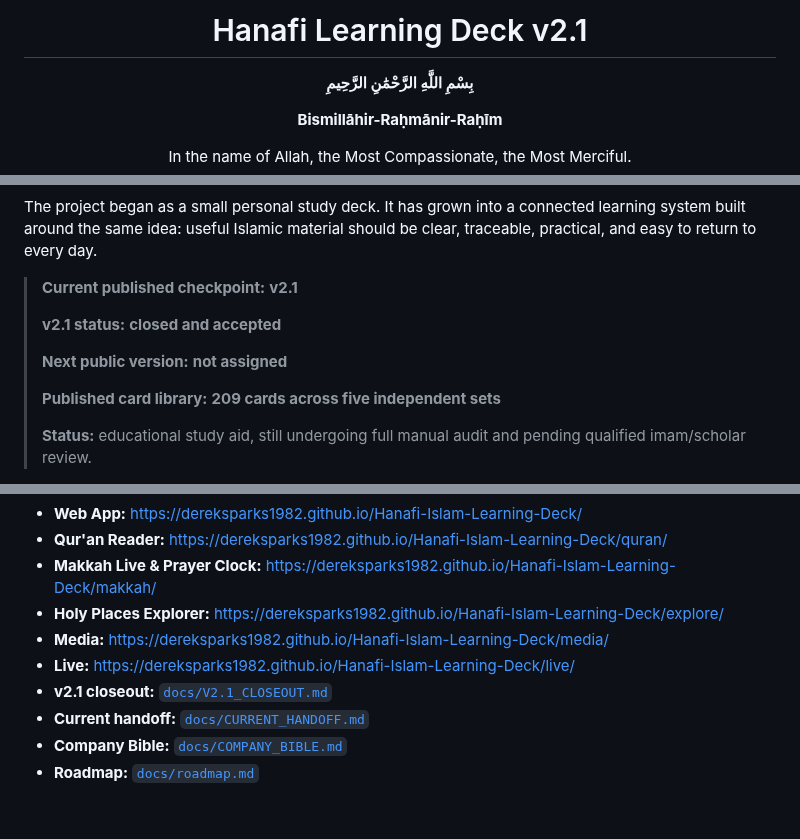
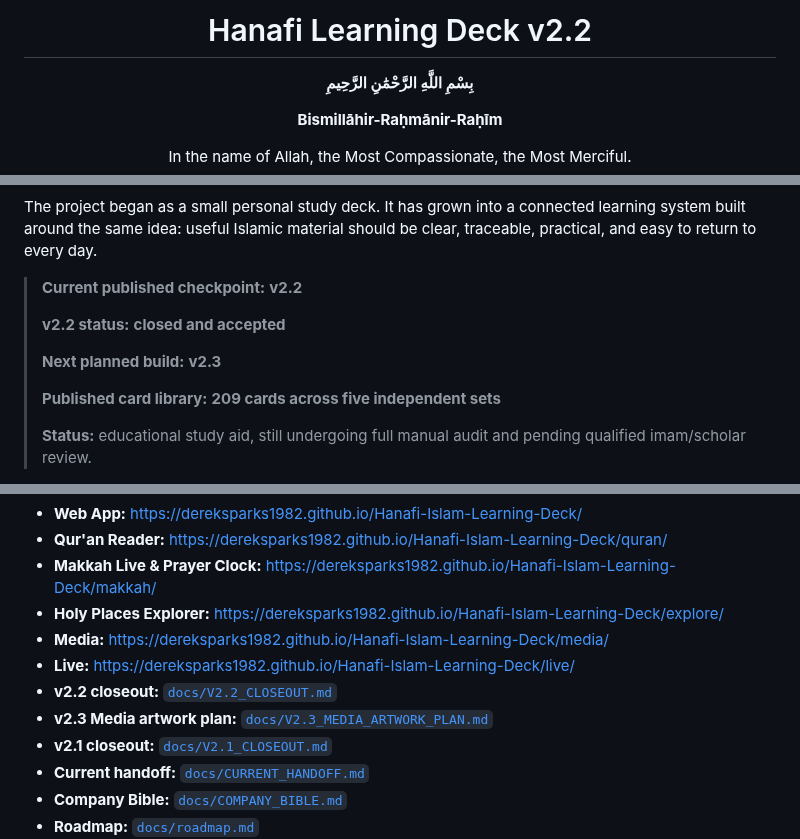
Before and after one commit to dereksparks1982/Hanafi-Islam-Learning-Deck, a Markdown page: README.md, 3 parts joined by grey strips. Rendered like a GitHub page; blank space fills up the shorter version.

Commit message:
Close v2.2 and point to v2.3 planning

```diff
--- a/README.md
+++ b/README.md
@@ -1,4 +1,4 @@
-<h1 align="center">Hanafi Learning Deck v2.1</h1>
+<h1 align="center">Hanafi Learning Deck v2.2</h1>
 
 <div align="center">
 
@@ -24,11 +24,11 @@ A growing, printable, offline-capable, and mobile-friendly library for learning
 
 The project began as a small personal study deck. It has grown into a connected learning system built around the same idea: useful Islamic material should be clear, traceable, practical, and easy to return to every day.
 
-> **Current published checkpoint:** **v2.1**
+> **Current published checkpoint:** **v2.2**
 >
-> **v2.1 status:** **closed and accepted**
+> **v2.2 status:** **closed and accepted**
 >
-> **Next public version:** **not assigned**
+> **Next planned build:** **v2.3**
 >
 > **Published card library:** **209 cards across five independent sets**
 >
@@ -49,6 +49,8 @@ Current work is maintained on **`main`**.
 - **Holy Places Explorer:** https://dereksparks1982.github.io/Hanafi-Islam-Learning-Deck/explore/
 - **Media:** https://dereksparks1982.github.io/Hanafi-Islam-Learning-Deck/media/
 - **Live:** https://dereksparks1982.github.io/Hanafi-Islam-Learning-Deck/live/
+- **v2.2 closeout:** [`docs/V2.2_CLOSEOUT.md`](docs/V2.2_CLOSEOUT.md)
+- **v2.3 Media artwork plan:** [`docs/V2.3_MEDIA_ARTWORK_PLAN.md`](docs/V2.3_MEDIA_ARTWORK_PLAN.md)
 - **v2.1 closeout:** [`docs/V2.1_CLOSEOUT.md`](docs/V2.1_CLOSEOUT.md)
 - **Current handoff:** [`docs/CURRENT_HANDOFF.md`](docs/CURRENT_HANDOFF.md)
 - **Company Bible:** [`docs/COMPANY_BIBLE.md`](docs/COMPANY_BIBLE.md)
```
